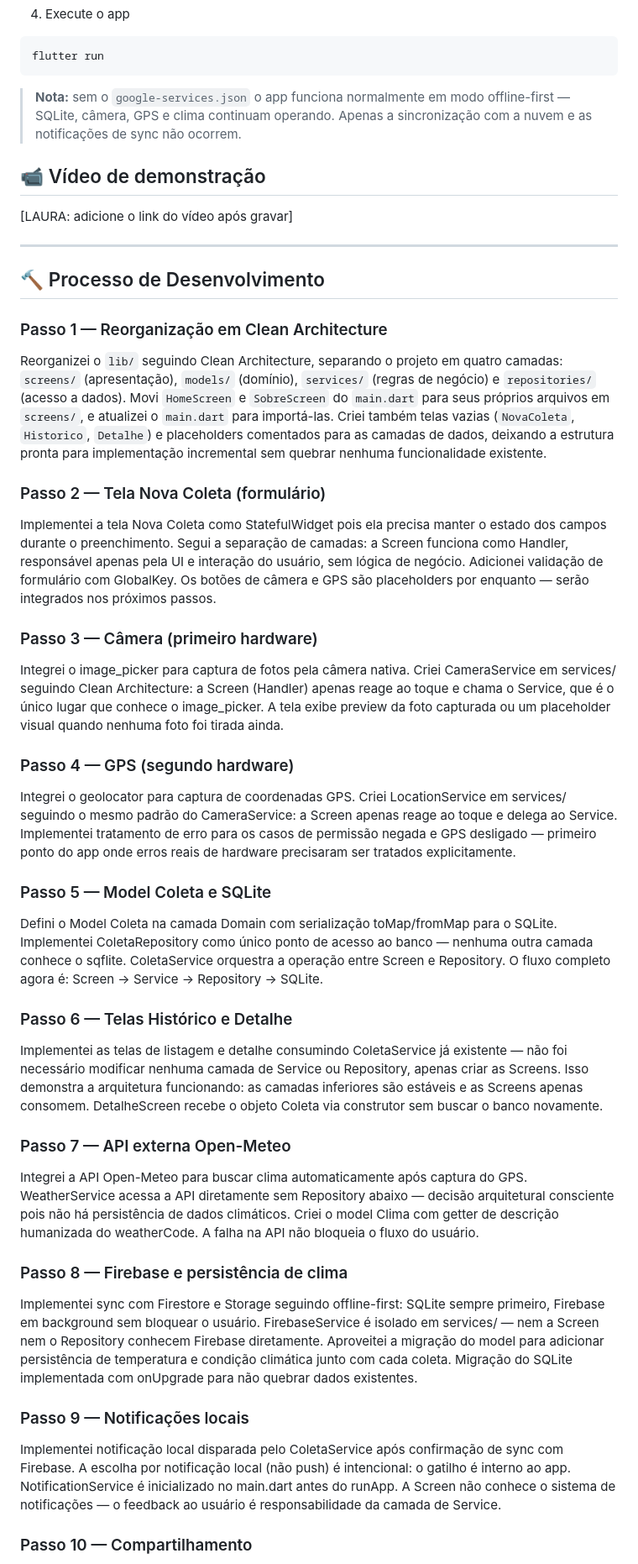
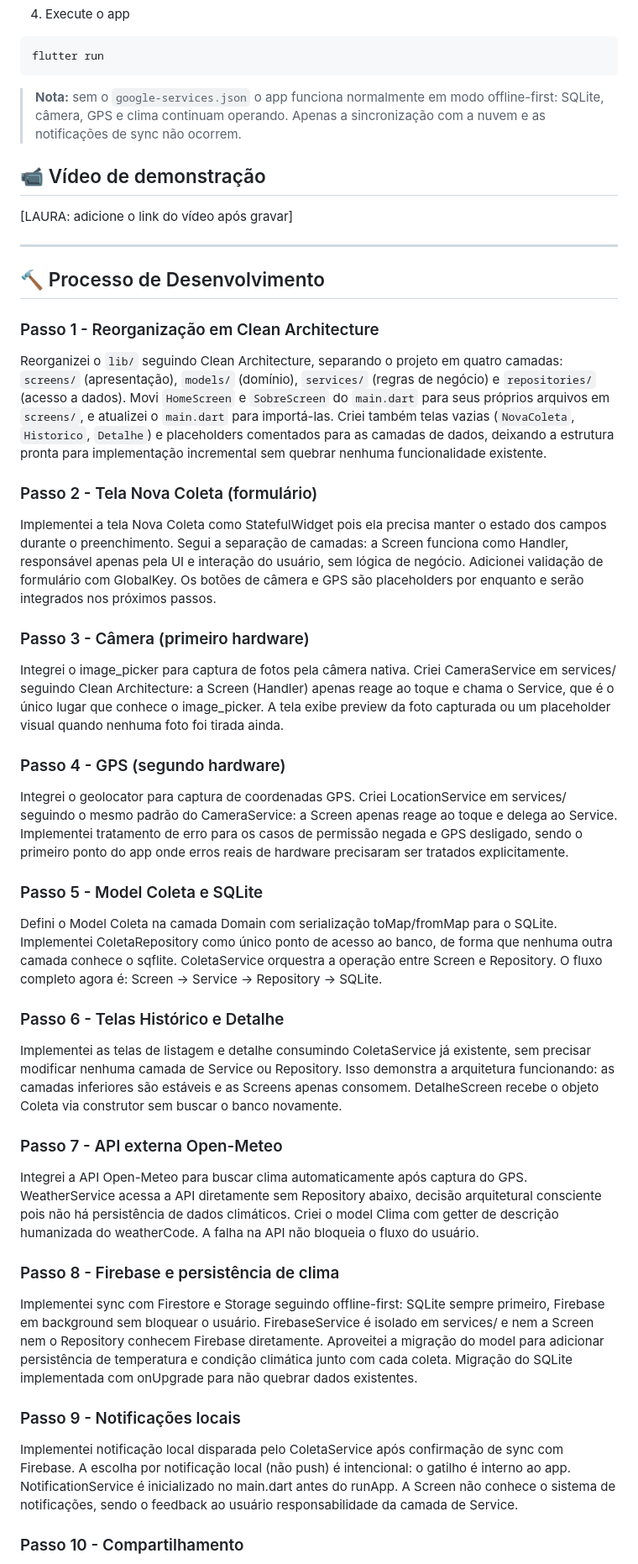
Before and after one commit to LauraRodrigues31/ponderada_4, a Markdown page: README.md, the part around one of its changes. Shown at 84% size. GitHub-like rendering.

Commit message:
correcoes no readme

````diff
--- a/README.md
+++ b/README.md
@@ -80,7 +80,7 @@ flutter pub get
 flutter run
 ```
 
-> **Nota:** sem o `google-services.json` o app funciona normalmente em modo offline-first — SQLite, câmera, GPS e clima continuam operando. Apenas a sincronização com a nuvem e as notificações de sync não ocorrem.
+> **Nota:** sem o `google-services.json` o app funciona normalmente em modo offline-first: SQLite, câmera, GPS e clima continuam operando. Apenas a sincronização com a nuvem e as notificações de sync não ocorrem.
 
 ## 📹 Vídeo de demonstração
 
@@ -90,41 +90,41 @@ flutter run
 
 ## 🔨 Processo de Desenvolvimento
 
-### Passo 1 — Reorganização em Clean Architecture
+### Passo 1 - Reorganização em Clean Architecture
 
 Reorganizei o `lib/` seguindo Clean Architecture, separando o projeto em quatro camadas: `screens/` (apresentação), `models/` (domínio), `services/` (regras de negócio) e `repositories/` (acesso a dados). Movi `HomeScreen` e `SobreScreen` do `main.dart` para seus próprios arquivos em `screens/`, e atualizei o `main.dart` para importá-las. Criei também telas vazias (`NovaColeta`, `Historico`, `Detalhe`) e placeholders comentados para as camadas de dados, deixando a estrutura pronta para implementação incremental sem quebrar nenhuma funcionalidade existente.
 
-### Passo 2 — Tela Nova Coleta (formulário)
+### Passo 2 - Tela Nova Coleta (formulário)
 
-Implementei a tela Nova Coleta como StatefulWidget pois ela precisa manter o estado dos campos durante o preenchimento. Segui a separação de camadas: a Screen funciona como Handler, responsável apenas pela UI e interação do usuário, sem lógica de negócio. Adicionei validação de formulário com GlobalKey<FormState>. Os botões de câmera e GPS são placeholders por enquanto — serão integrados nos próximos passos.
+Implementei a tela Nova Coleta como StatefulWidget pois ela precisa manter o estado dos campos durante o preenchimento. Segui a separação de camadas: a Screen funciona como Handler, responsável apenas pela UI e interação do usuário, sem lógica de negócio. Adicionei validação de formulário com GlobalKey<FormState>. Os botões de câmera e GPS são placeholders por enquanto e serão integrados nos próximos passos.
 
-### Passo 3 — Câmera (primeiro hardware)
+### Passo 3 - Câmera (primeiro hardware)
 
 Integrei o image_picker para captura de fotos pela câmera nativa. Criei CameraService em services/ seguindo Clean Architecture: a Screen (Handler) apenas reage ao toque e chama o Service, que é o único lugar que conhece o image_picker. A tela exibe preview da foto capturada ou um placeholder visual quando nenhuma foto foi tirada ainda.
 
-### Passo 4 — GPS (segundo hardware)
+### Passo 4 - GPS (segundo hardware)
 
-Integrei o geolocator para captura de coordenadas GPS. Criei LocationService em services/ seguindo o mesmo padrão do CameraService: a Screen apenas reage ao toque e delega ao Service. Implementei tratamento de erro para os casos de permissão negada e GPS desligado — primeiro ponto do app onde erros reais de hardware precisaram ser tratados explicitamente.
+Integrei o geolocator para captura de coordenadas GPS. Criei LocationService em services/ seguindo o mesmo padrão do CameraService: a Screen apenas reage ao toque e delega ao Service. Implementei tratamento de erro para os casos de permissão negada e GPS desligado, sendo o primeiro ponto do app onde erros reais de hardware precisaram ser tratados explicitamente.
 
-### Passo 5 — Model Coleta e SQLite
+### Passo 5 - Model Coleta e SQLite
 
-Defini o Model Coleta na camada Domain com serialização toMap/fromMap para o SQLite. Implementei ColetaRepository como único ponto de acesso ao banco — nenhuma outra camada conhece o sqflite. ColetaService orquestra a operação entre Screen e Repository. O fluxo completo agora é: Screen → Service → Repository → SQLite.
+Defini o Model Coleta na camada Domain com serialização toMap/fromMap para o SQLite. Implementei ColetaRepository como único ponto de acesso ao banco, de forma que nenhuma outra camada conhece o sqflite. ColetaService orquestra a operação entre Screen e Repository. O fluxo completo agora é: Screen → Service → Repository → SQLite.
 
-### Passo 6 — Telas Histórico e Detalhe
+### Passo 6 - Telas Histórico e Detalhe
 
-Implementei as telas de listagem e detalhe consumindo ColetaService já existente — não foi necessário modificar nenhuma camada de Service ou Repository, apenas criar as Screens. Isso demonstra a arquitetura funcionando: as camadas inferiores são estáveis e as Screens apenas consomem. DetalheScreen recebe o objeto Coleta via construtor sem buscar o banco novamente.
+Implementei as telas de listagem e detalhe consumindo ColetaService já existente, sem precisar modificar nenhuma camada de Service ou Repository. Isso demonstra a arquitetura funcionando: as camadas inferiores são estáveis e as Screens apenas consomem. DetalheScreen recebe o objeto Coleta via construtor sem buscar o banco novamente.
 
-### Passo 7 — API externa Open-Meteo
+### Passo 7 - API externa Open-Meteo
 
-Integrei a API Open-Meteo para buscar clima automaticamente após captura do GPS. WeatherService acessa a API diretamente sem Repository abaixo — decisão arquitetural consciente pois não há persistência de dados climáticos. Criei o model Clima com getter de descrição humanizada do weatherCode. A falha na API não bloqueia o fluxo do usuário.
+Integrei a API Open-Meteo para buscar clima automaticamente após captura do GPS. WeatherService acessa a API diretamente sem Repository abaixo, decisão arquitetural consciente pois não há persistência de dados climáticos. Criei o model Clima com getter de descrição humanizada do weatherCode. A falha na API não bloqueia o fluxo do usuário.
 
-### Passo 8 — Firebase e persistência de clima
+### Passo 8 - Firebase e persistência de clima
 
-Implementei sync com Firestore e Storage seguindo offline-first: SQLite sempre primeiro, Firebase em background sem bloquear o usuário. FirebaseService é isolado em services/ — nem a Screen nem o Repository conhecem Firebase diretamente. Aproveitei a migração do model para adicionar persistência de temperatura e condição climática junto com cada coleta. Migração do SQLite implementada com onUpgrade para não quebrar dados existentes.
+Implementei sync com Firestore e Storage seguindo offline-first: SQLite sempre primeiro, Firebase em background sem bloquear o usuário. FirebaseService é isolado em services/ e nem a Screen nem o Repository conhecem Firebase diretamente. Aproveitei a migração do model para adicionar persistência de temperatura e condição climática junto com cada coleta. Migração do SQLite implementada com onUpgrade para não quebrar dados existentes.
 
-### Passo 9 — Notificações locais
+### Passo 9 - Notificações locais
 
-Implementei notificação local disparada pelo ColetaService após confirmação de sync com Firebase. A escolha por notificação local (não push) é intencional: o gatilho é interno ao app. NotificationService é inicializado no main.dart antes do runApp. A Screen não conhece o sistema de notificações — o feedback ao usuário é responsabilidade da camada de Service.
+Implementei notificação local disparada pelo ColetaService após confirmação de sync com Firebase. A escolha por notificação local (não push) é intencional: o gatilho é interno ao app. NotificationService é inicializado no main.dart antes do runApp. A Screen não conhece o sistema de notificações, sendo o feedback ao usuário responsabilidade da camada de Service.
 
-### Passo 10 — Compartilhamento
+### Passo 10 - Compartilhamento
 
````
Also changed, not shown: other parts of README.md (+6 -6 lines).
